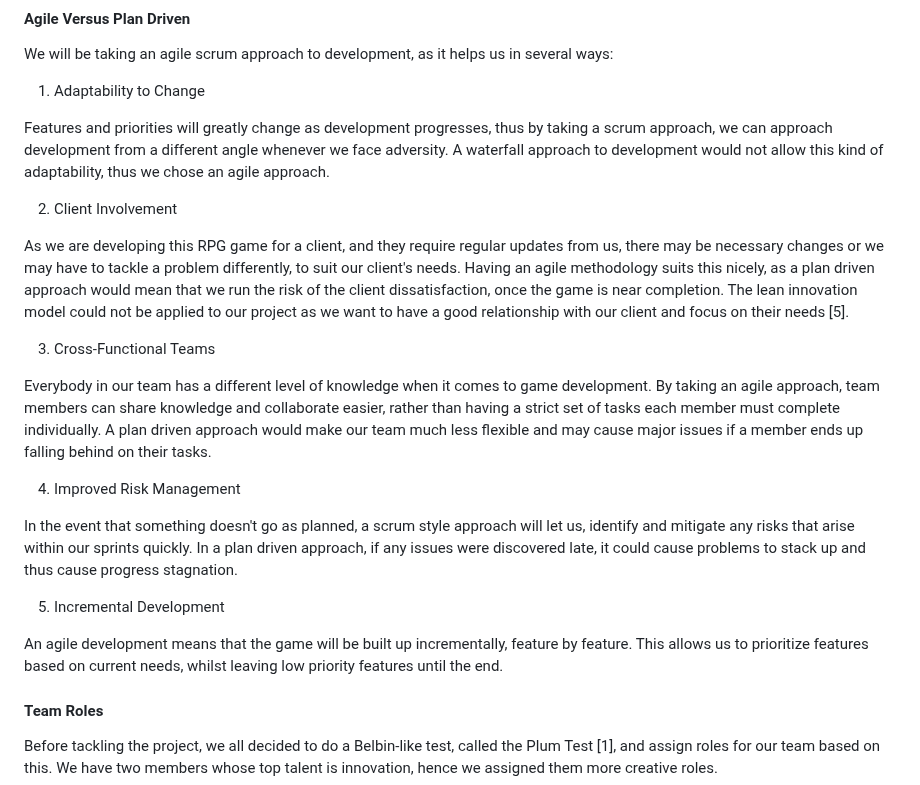
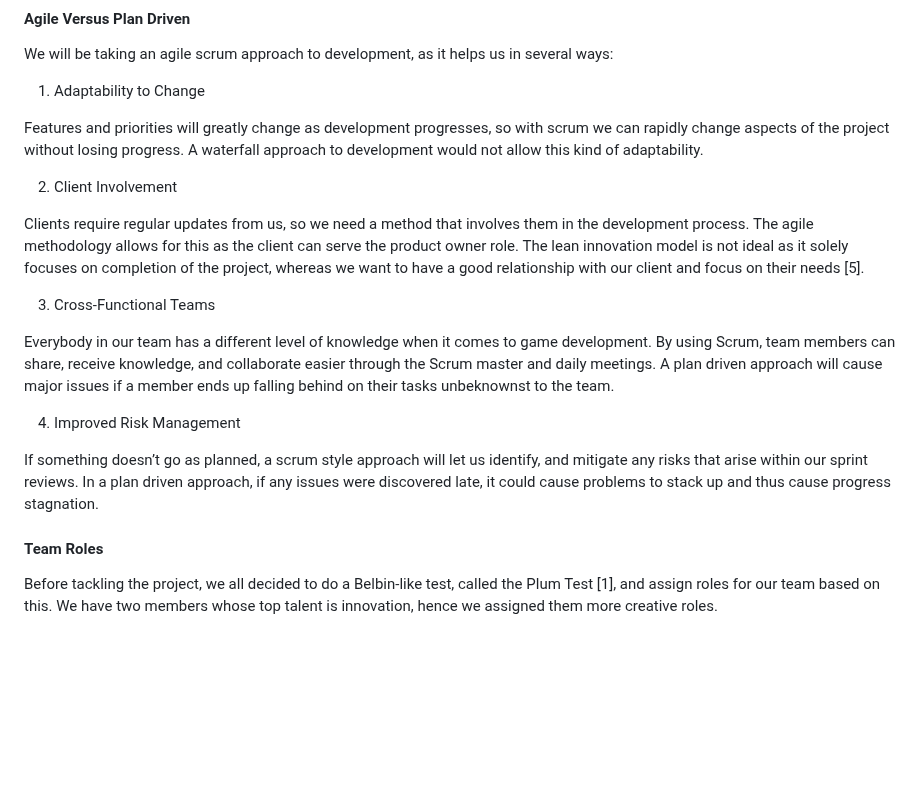
Before and after one commit to COMP2281/software-engineering-group-17, a Markdown page: documentation/Requirement-Specification.md, the part around the change. Drawn GitHub-style; blank space fills up the shorter version.

Commit message:
Remove useless section and fix wording and logic

```diff
--- a/documentation/Requirement-Specification.md
+++ b/documentation/Requirement-Specification.md
@@ -368,24 +368,20 @@ We will be taking an agile scrum approach to development, as it helps us in seve
 
 1. Adaptability to Change
 
-Features and priorities will greatly change as development progresses, thus by taking a scrum approach, we can approach development from a different angle whenever we face adversity. A waterfall approach to development would not allow this kind of adaptability, thus we chose an agile approach.
+Features and priorities will greatly change as development progresses, so with scrum we can rapidly change aspects of the project without losing progress. A waterfall approach to development would not allow this kind of adaptability.
 
 2. Client Involvement
 
-As we are developing this RPG game for a client, and they require regular updates from us, there may be necessary changes or we may have to tackle a problem differently, to suit our client's needs. Having an agile methodology suits this nicely, as a plan driven approach would mean that we run the risk of the client dissatisfaction, once the game is near completion. The lean innovation model could not be applied to our project as we want to have a good relationship with our client and focus on their needs [5].
+Clients require regular updates from us, so we need a method that involves them in the development process. The agile methodology allows for this as the client can serve the product owner role. The lean innovation model is not ideal as it solely focuses on completion of the project, whereas we want to have a good relationship with our client and focus on their needs [5].
 
 
 3. Cross-Functional Teams
 
-Everybody in our team has a different level of knowledge when it comes to game development. By taking an agile approach, team members can share knowledge and collaborate easier, rather than having a strict set of tasks each member must complete individually. A plan driven approach would make our team much less flexible and may cause major issues if a member ends up falling behind on their tasks.
+Everybody in our team has a different level of knowledge when it comes to game development. By using Scrum, team members can share, receive knowledge, and collaborate easier through the Scrum master and daily meetings. A plan driven approach will cause major issues if a member ends up falling behind on their tasks unbeknownst to the team.
 
 4. Improved Risk Management
 
-In the event that something doesn't go as planned, a scrum style approach will let us, identify and mitigate any risks that arise within our sprints quickly. In a plan driven approach, if any issues were discovered late, it could cause problems to stack up and thus cause progress stagnation.
-
-5. Incremental Development
-
-An agile development means that the game will be built up incrementally, feature by feature. This allows us to prioritize features based on current needs, whilst leaving low priority features until the end.
+If something doesn’t go as planned, a scrum style approach will let us identify, and mitigate any risks that arise within our sprint reviews. In a plan driven approach, if any issues were discovered late, it could cause problems to stack up and thus cause progress stagnation.
 
 #### Team Roles
 
```
